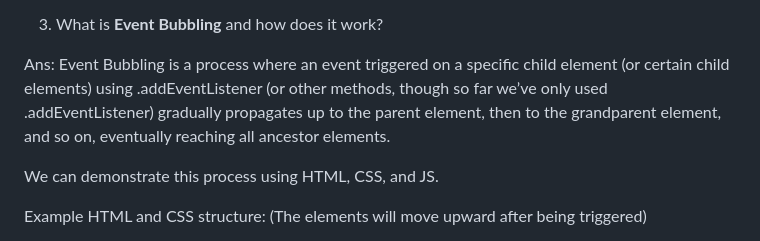
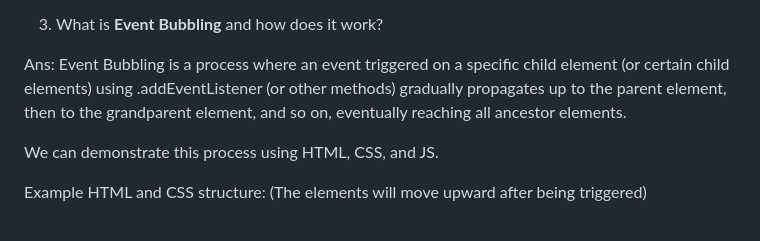
Before and after one commit to siam-khan-alt/B12-A5-Emergency-Hotline, a Markdown page: readme.md, the part around the change. Drawn GitHub-style.

```diff
--- a/readme.md
+++ b/readme.md
@@ -58,7 +58,7 @@ target.append(newDiv);
 3. What is **Event Bubbling** and how does it work?
 
 Ans:
-Event Bubbling is a process where an event triggered on a specific child element (or certain child elements) using .addEventListener (or other methods, though so far we’ve only used .addEventListener) gradually propagates up to the parent element, then to the grandparent element, and so on, eventually reaching all ancestor elements.
+Event Bubbling is a process where an event triggered on a specific child element (or certain child elements) using .addEventListener (or other methods) gradually propagates up to the parent element, then to the grandparent element, and so on, eventually reaching all ancestor elements.
 
 We can demonstrate this process using HTML, CSS, and JS.
 
```
